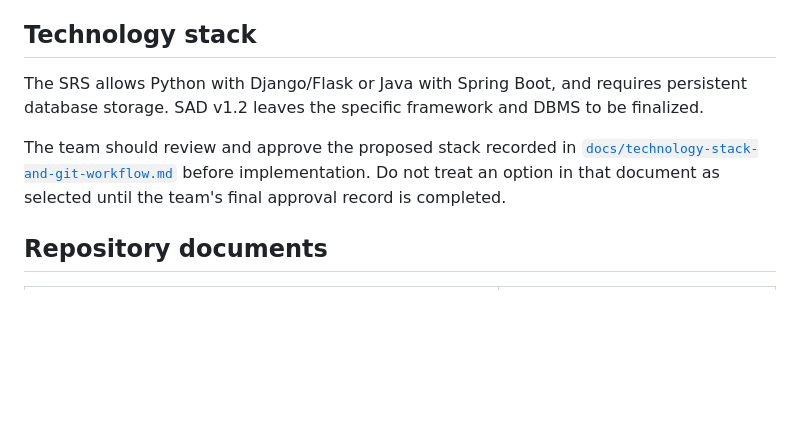
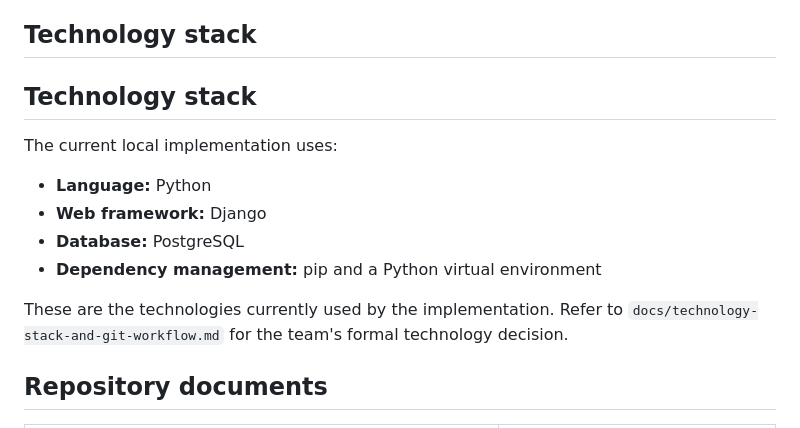
Before and after one commit to SE-Student-Attendance-Management-System/student-attendance-management-system, a Markdown page: README.md, the part around one of its changes. Rendered like a GitHub page; blank space fills up the shorter version.

```diff
--- a/README.md
+++ b/README.md
@@ -88,9 +88,17 @@ These requirements must be verified through tests and measured results; they sho
 
 ## Technology stack
 
-The SRS allows Python with Django/Flask or Java with Spring Boot, and requires persistent database storage. SAD v1.2 leaves the specific framework and DBMS to be finalized.
+## Technology stack
 
-The team should review and approve the proposed stack recorded in [`docs/technology-stack-and-git-workflow.md`](docs/technology-stack-and-git-workflow.md) before implementation. Do not treat an option in that document as selected until the team's final approval record is completed.
+The current local implementation uses:
+
+- **Language:** Python
+- **Web framework:** Django
+- **Database:** PostgreSQL
+- **Dependency management:** pip and a Python virtual environment
+
+These are the technologies currently used by the implementation.
+Refer to `docs/technology-stack-and-git-workflow.md` for the team's formal technology decision.
 
 ## Repository documents
 
```
Also changed, not shown: other parts of README.md (+74 -1 lines).
